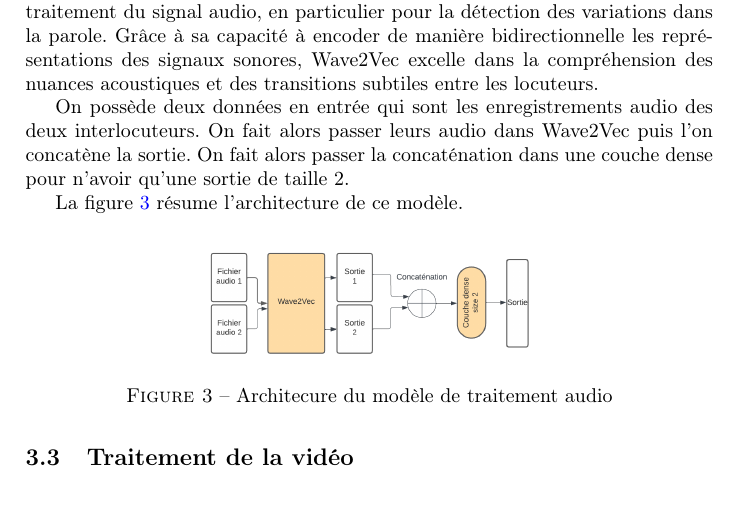
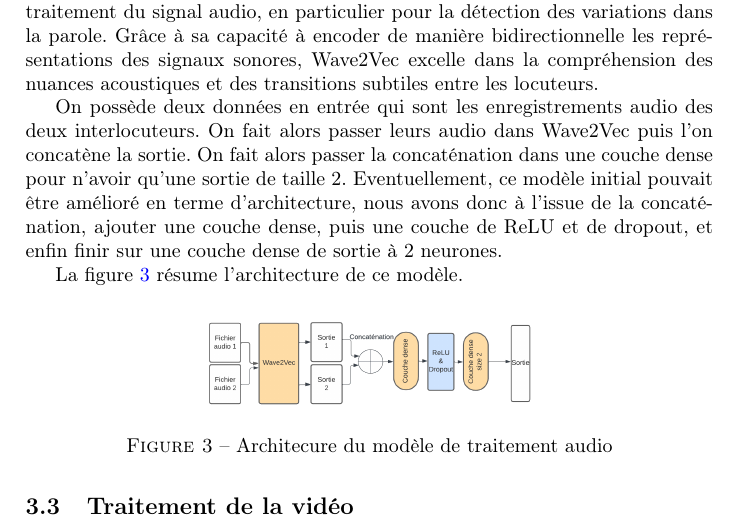
Before and after one commit to Highdrien/MultiModal-Model, a LaTeX document (report/report.tex): part of page 3 of 5, cut so that both start at the same text, the shorter picture padded with empty space. Compiled offline with pdfLaTeX.

Commit message:
modifications du modele audio + phrase dans le rapport

```diff
--- a/report/report.tex
+++ b/report/report.tex
@@ -81,6 +81,7 @@ La figure \ref{fig: model_text} résume l'architecture de ce modèle.
 Afin de détecter les changements de parole dans des données audio, nous avons choisi d'exploiter une approche similaire en utilisant un modèle avancé dans le domaine de la représentation audio : le modèle Wave2Vec. Wave2Vec, basé sur les Transformers, s'est établi comme une référence pour la tâche de traitement du signal audio, en particulier pour la détection des variations dans la parole. Grâce à sa capacité à encoder de manière bidirectionnelle les représentations des signaux sonores, Wave2Vec excelle dans la compréhension des nuances acoustiques et des transitions subtiles entre les locuteurs.
 
 On possède deux données en entrée qui sont les enregistrements audio des deux interlocuteurs. On fait alors passer leurs audio dans Wave2Vec puis l'on concatène la sortie. On fait alors passer la concaténation dans une couche dense pour n'avoir qu'une sortie de taille 2.
+Eventuellement, ce modèle initial pouvait être amélioré en terme d'architecture, nous avons donc à l'issue de la concaténation, ajouter une couche dense, puis une couche de ReLU et de dropout, et enfin finir sur une couche dense de sortie à 2 neurones.
 
 La figure \ref{fig: model_audio} résume l'architecture de ce modèle.
 
```
Also changed, not shown: report/Likelihood.png, report/Traitement_audio_SAM.png, report/second_model.png.
